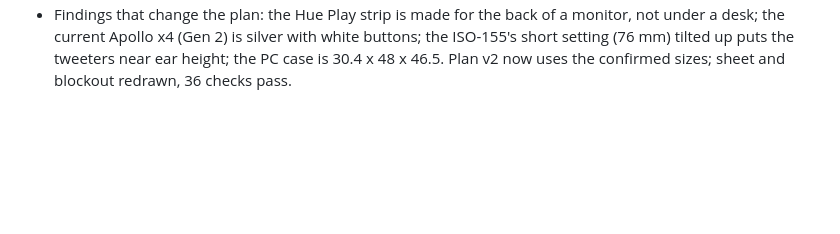
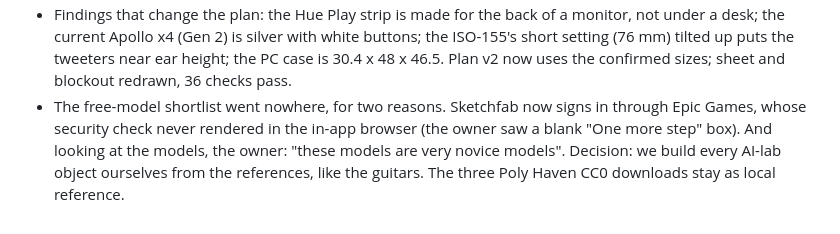
Before and after one commit to Shree927432/Profile, a Markdown page: docs/build-journal.md, the part around the change. GitHub-like rendering; blank space fills up the shorter version.

```diff
--- a/docs/build-journal.md
+++ b/docs/build-journal.md
@@ -692,3 +692,8 @@ site or the room. Keep each entry short. No polishing; the post does that.
   a desk; the current Apollo x4 (Gen 2) is silver with white buttons; the ISO-155's short
   setting (76 mm) tilted up puts the tweeters near ear height; the PC case is 30.4 x 48 x 46.5.
   Plan v2 now uses the confirmed sizes; sheet and blockout redrawn, 36 checks pass.
+- The free-model shortlist went nowhere, for two reasons. Sketchfab now signs in through Epic
+  Games, whose security check never rendered in the in-app browser (the owner saw a blank "One
+  more step" box). And looking at the models, the owner: "these models are very novice models".
+  Decision: we build every AI-lab object ourselves from the references, like the guitars. The
+  three Poly Haven CC0 downloads stay as local reference.
```
Also changed, not shown: docs/05-decisions.md (+1 -0 lines).
